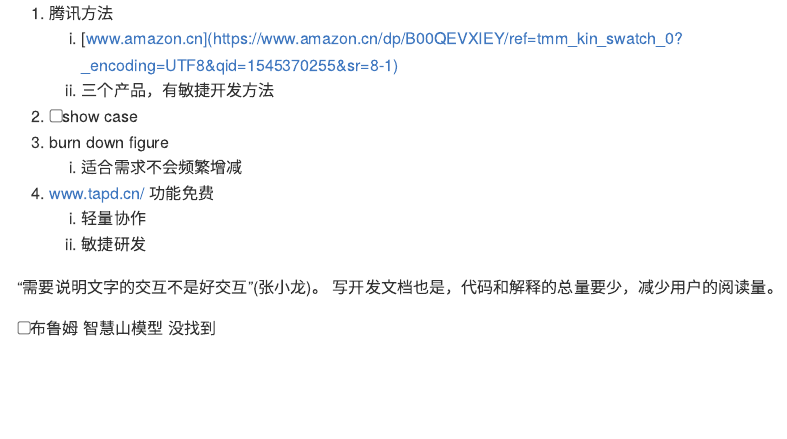
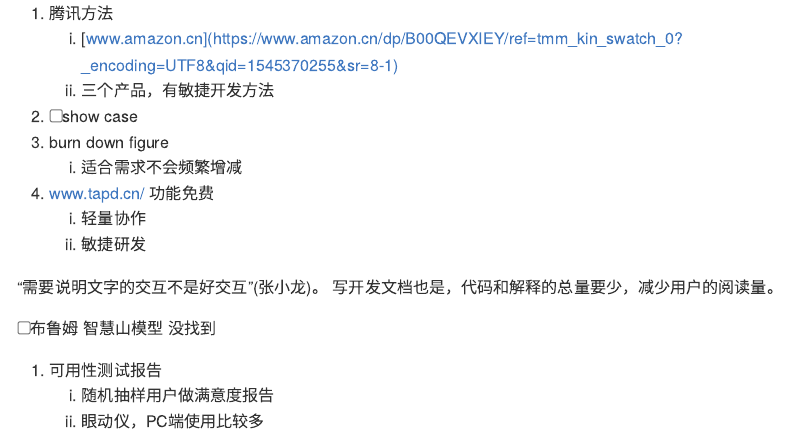
Before and after one commit to JiaxiangBU/apm, an R Markdown document (a20181221132629.Rmd): the page in a window 1100 px wide, from 150 px down. Rendered offline with R 4.5, knitr and Pandoc, with nearby package versions.

Commit message:
1. 可用性测试报告     1. 随机抽样用户做满意度报告     1. 眼动仪，PC端使用比较多

```diff
--- a/a20181221132629.Rmd
+++ b/a20181221132629.Rmd
@@ -21,3 +21,7 @@
 
 <input type="checkbox" id="checkbox1" class="styled">布鲁姆 智慧山模型
 没找到
+
+1. 可用性测试报告
+    1. 随机抽样用户做满意度报告
+    1. 眼动仪，PC端使用比较多
```
Also changed, not shown: a20181221132629.md.
